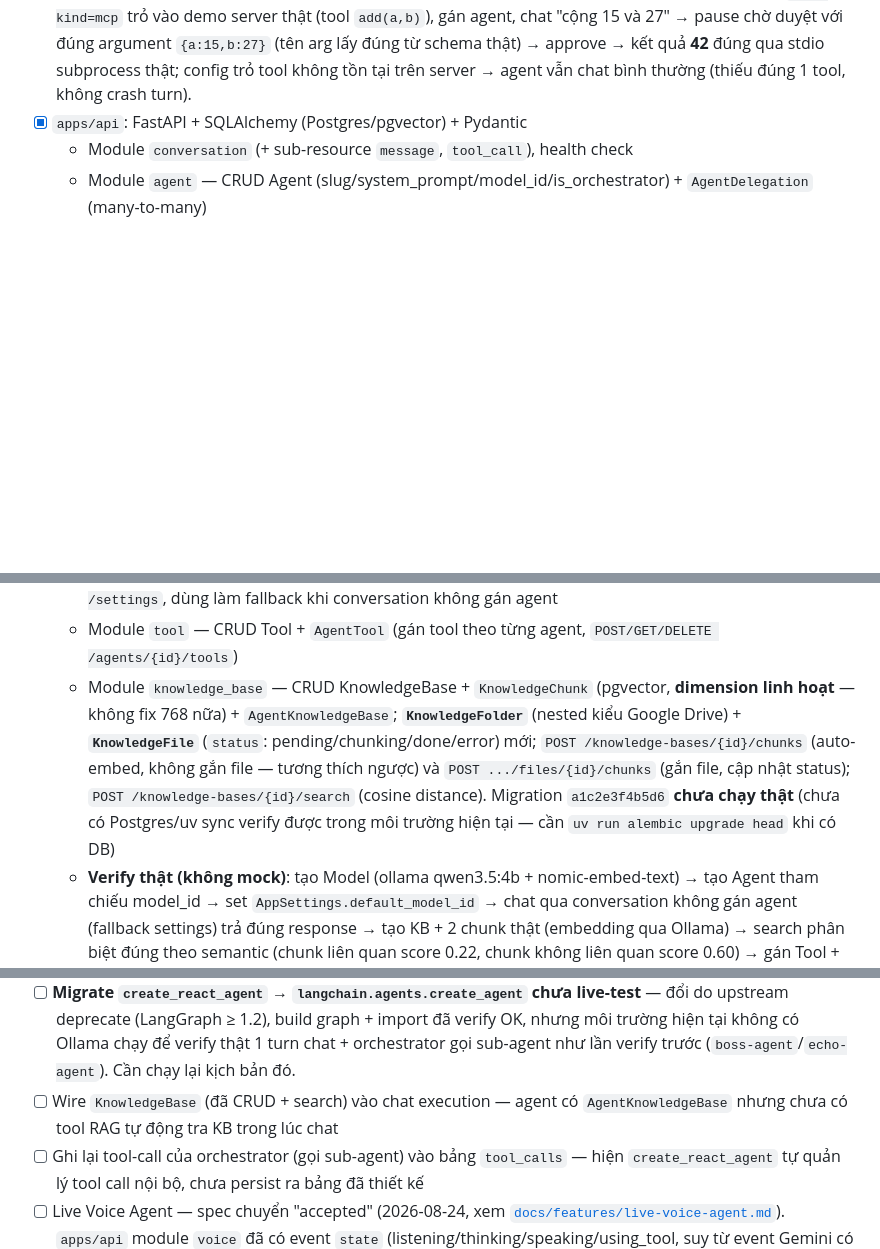
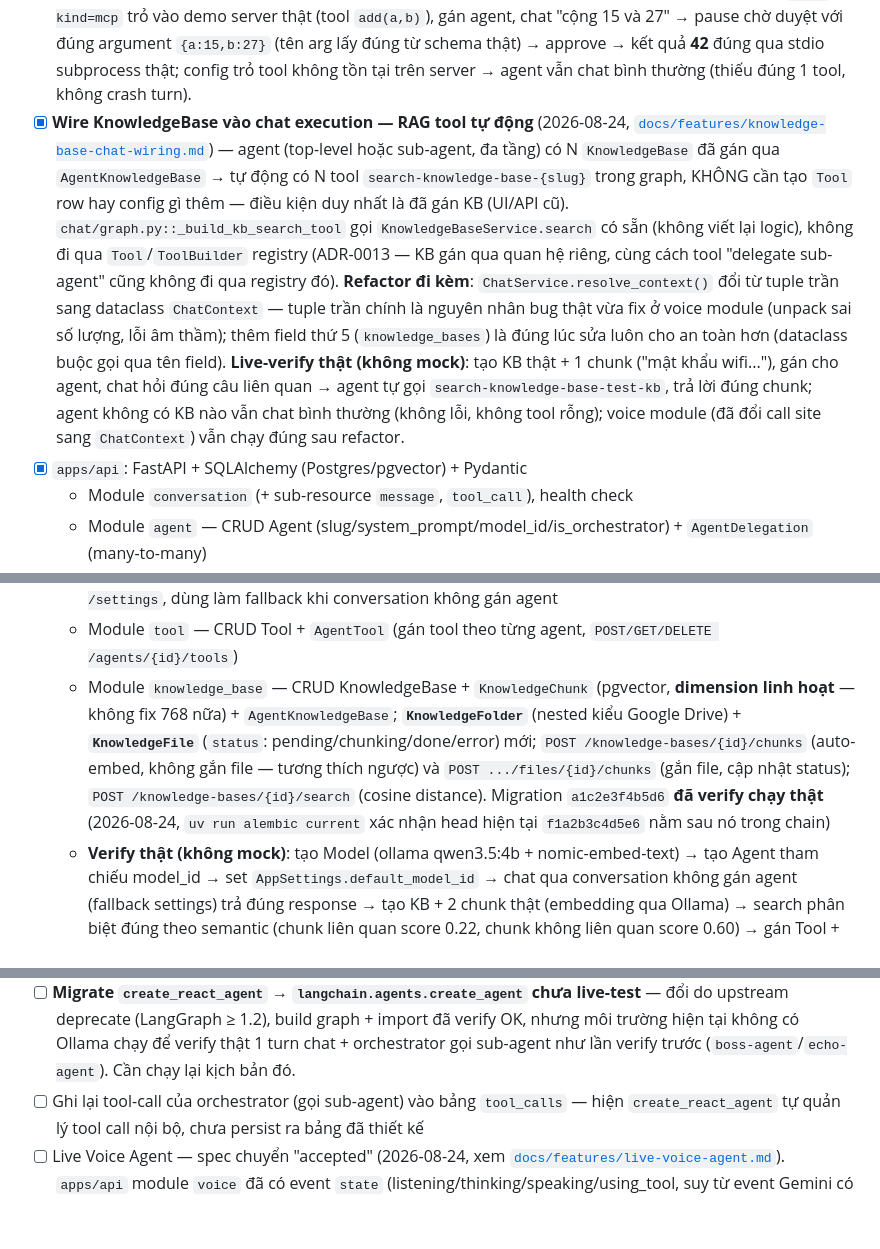
Before and after one commit to nguyendinhphongdx/OpenUltron, a Markdown page: docs/roadmap/README.md, 3 parts joined by grey strips. Drawn GitHub-style; blank space fills up the shorter version.

Commit message:
docs: cập nhật roadmap — KB RAG wiring đã xong, xác nhận migration a1c2e3f4b5d6 đã chạy thật

```diff
--- a/docs/roadmap/README.md
+++ b/docs/roadmap/README.md
@@ -201,6 +201,22 @@ Mockup trực quan (HTML, chưa phải implementation) ở [`docs/mockups/`](../
       duyệt với đúng argument `{a:15,b:27}` (tên arg lấy đúng từ schema thật) → approve → kết quả
       **42** đúng qua stdio subprocess thật; config trỏ tool không tồn tại trên server → agent vẫn
       chat bình thường (thiếu đúng 1 tool, không crash turn).
+- [x] **Wire KnowledgeBase vào chat execution — RAG tool tự động** (2026-08-24,
+      [`docs/features/knowledge-base-chat-wiring.md`](../features/knowledge-base-chat-wiring.md))
+      — agent (top-level hoặc sub-agent, đa tầng) có N `KnowledgeBase` đã gán qua
+      `AgentKnowledgeBase` → tự động có N tool `search-knowledge-base-{slug}` trong graph, KHÔNG
+      cần tạo `Tool` row hay config gì thêm — điều kiện duy nhất là đã gán KB (UI/API cũ).
+      `chat/graph.py::_build_kb_search_tool` gọi `KnowledgeBaseService.search` có sẵn (không viết
+      lại logic), không đi qua `Tool`/`ToolBuilder` registry (ADR-0013 — KB gán qua quan hệ riêng,
+      cùng cách tool "delegate sub-agent" cũng không đi qua registry đó). **Refactor đi kèm**:
+      `ChatService.resolve_context()` đổi từ tuple trần sang dataclass `ChatContext` — tuple trần
+      chính là nguyên nhân bug thật vừa fix ở voice module (unpack sai số lượng, lỗi âm thầm);
+      thêm field thứ 5 (`knowledge_bases`) là đúng lúc sửa luôn cho an toàn hơn (dataclass buộc gọi
+      qua tên field). **Live-verify thật (không mock)**: tạo KB thật + 1 chunk ("mật khẩu wifi..."),
+      gán cho agent, chat hỏi đúng câu liên quan → agent tự gọi
+      `search-knowledge-base-test-kb`, trả lời đúng chunk; agent không có KB nào vẫn chat bình
+      thường (không lỗi, không tool rỗng); voice module (đã đổi call site sang `ChatContext`) vẫn
+      chạy đúng sau refactor.
 - [x] `apps/api`: FastAPI + SQLAlchemy (Postgres/pgvector) + Pydantic
   - Module `conversation` (+ sub-resource `message`, `tool_call`), health check
   - Module `agent` — CRUD Agent (slug/system_prompt/model_id/is_orchestrator) + `AgentDelegation` (many-to-many)
@@ -208,7 +224,7 @@ Mockup trực quan (HTML, chưa phải implementation) ở [`docs/mockups/`](../
   - Module `model` — resource Model (provider ollama/gemini/openai/**sglang** + model_id + base_url), factory `core/providers.py` build đúng LangChain class theo provider (sglang dùng `ChatOpenAI`/`OpenAIEmbeddings` trỏ `base_url`, tương thích OpenAI API)
   - Module `settings` — `AppSettings` singleton (`default_model_id`, `default_agent_id`), sửa qua `PATCH /settings`, dùng làm fallback khi conversation không gán agent
   - Module `tool` — CRUD Tool + `AgentTool` (gán tool theo từng agent, `POST/GET/DELETE /agents/{id}/tools`)
-  - Module `knowledge_base` — CRUD KnowledgeBase + `KnowledgeChunk` (pgvector, **dimension linh hoạt** — không fix 768 nữa) + `AgentKnowledgeBase`; **`KnowledgeFolder`** (nested kiểu Google Drive) + **`KnowledgeFile`** (`status`: pending/chunking/done/error) mới; `POST /knowledge-bases/{id}/chunks` (auto-embed, không gắn file — tương thích ngược) và `POST .../files/{id}/chunks` (gắn file, cập nhật status); `POST /knowledge-bases/{id}/search` (cosine distance). Migration `a1c2e3f4b5d6` **chưa chạy thật** (chưa có Postgres/uv sync verify được trong môi trường hiện tại — cần `uv run alembic upgrade head` khi có DB)
+  - Module `knowledge_base` — CRUD KnowledgeBase + `KnowledgeChunk` (pgvector, **dimension linh hoạt** — không fix 768 nữa) + `AgentKnowledgeBase`; **`KnowledgeFolder`** (nested kiểu Google Drive) + **`KnowledgeFile`** (`status`: pending/chunking/done/error) mới; `POST /knowledge-bases/{id}/chunks` (auto-embed, không gắn file — tương thích ngược) và `POST .../files/{id}/chunks` (gắn file, cập nhật status); `POST /knowledge-bases/{id}/search` (cosine distance). Migration `a1c2e3f4b5d6` **đã verify chạy thật** (2026-08-24, `uv run alembic current` xác nhận head hiện tại `f1a2b3c4d5e6` nằm sau nó trong chain)
   - **Verify thật (không mock)**: tạo Model (ollama qwen3.5:4b + nomic-embed-text) → tạo Agent tham chiếu model_id → set `AppSettings.default_model_id` → chat qua conversation không gán agent (fallback settings) trả đúng response → tạo KB + 2 chunk thật (embedding qua Ollama) → search phân biệt đúng theo semantic (chunk liên quan score 0.22, chunk không liên quan score 0.60) → gán Tool + KB vào 1 agent cụ thể qua API
   - **Đã verify trước đó**: orchestrator (`boss-agent`) + sub-agent (`echo-agent`) qua `AgentDelegation`, orchestrator gọi đúng sub-agent qua LangGraph tool (không ổn định 100% — model nhỏ đôi khi không gọi tool dù system prompt yêu cầu, ghi nhận là giới hạn thật)
 - [x] `apps/web` — Next.js 15 + React 19 + Tailwind v4, theo convention [`docs/conventions/02-frontend-nextjs.md`](../conventions/02-frontend-nextjs.md). Feature `conversation`/`agent`/`model`/`tool`/`knowledge-base`/`settings` (UI CRUD phẳng: list/form), layering `types→services→hooks→components`, gọi thẳng `apps/api`. `pnpm build`/`typecheck`/`dev` đã verify chạy được (chưa nối `apps/api` thật lúc dev — cần `uv run fastapi dev` song song)
@@ -228,7 +244,6 @@ Mockup trực quan (HTML, chưa phải implementation) ở [`docs/mockups/`](../
       nên tách riêng, không làm ngầm trong 1 feature nhỏ. Cài Vitest cho `apps/web` (chưa cài).
 - [ ] **OpenAI/SGLang provider chưa live-test** — code đã viết (`core/providers.py`), nhưng môi trường hiện tại không có `OPENAI_API_KEY` hay SGLang server chạy để test thật. **Gemini đã live-test** (2026-08-24, credential thêm qua UI): chat text (`gemini-3.7-flash`) và Voice (xem "Đã xong" ADR-0009) đều chạy đúng qua provider adapter.
 - [ ] **Migrate `create_react_agent` → `langchain.agents.create_agent` chưa live-test** — đổi do upstream deprecate (LangGraph ≥ 1.2), build graph + import đã verify OK, nhưng môi trường hiện tại không có Ollama chạy để verify thật 1 turn chat + orchestrator gọi sub-agent như lần verify trước (`boss-agent`/`echo-agent`). Cần chạy lại kịch bản đó.
-- [ ] Wire `KnowledgeBase` (đã CRUD + search) vào chat execution — agent có `AgentKnowledgeBase` nhưng chưa có tool RAG tự động tra KB trong lúc chat
 - [ ] Ghi lại tool-call của orchestrator (gọi sub-agent) vào bảng `tool_calls` — hiện `create_react_agent` tự quản lý tool call nội bộ, chưa persist ra bảng đã thiết kế
 - [ ] Live Voice Agent — spec chuyển "accepted" (2026-08-24, xem
       [`docs/features/live-voice-agent.md`](../features/live-voice-agent.md)). `apps/api` module
```
Also changed, not shown: other parts of docs/roadmap/README.md (+0 -1 lines).
